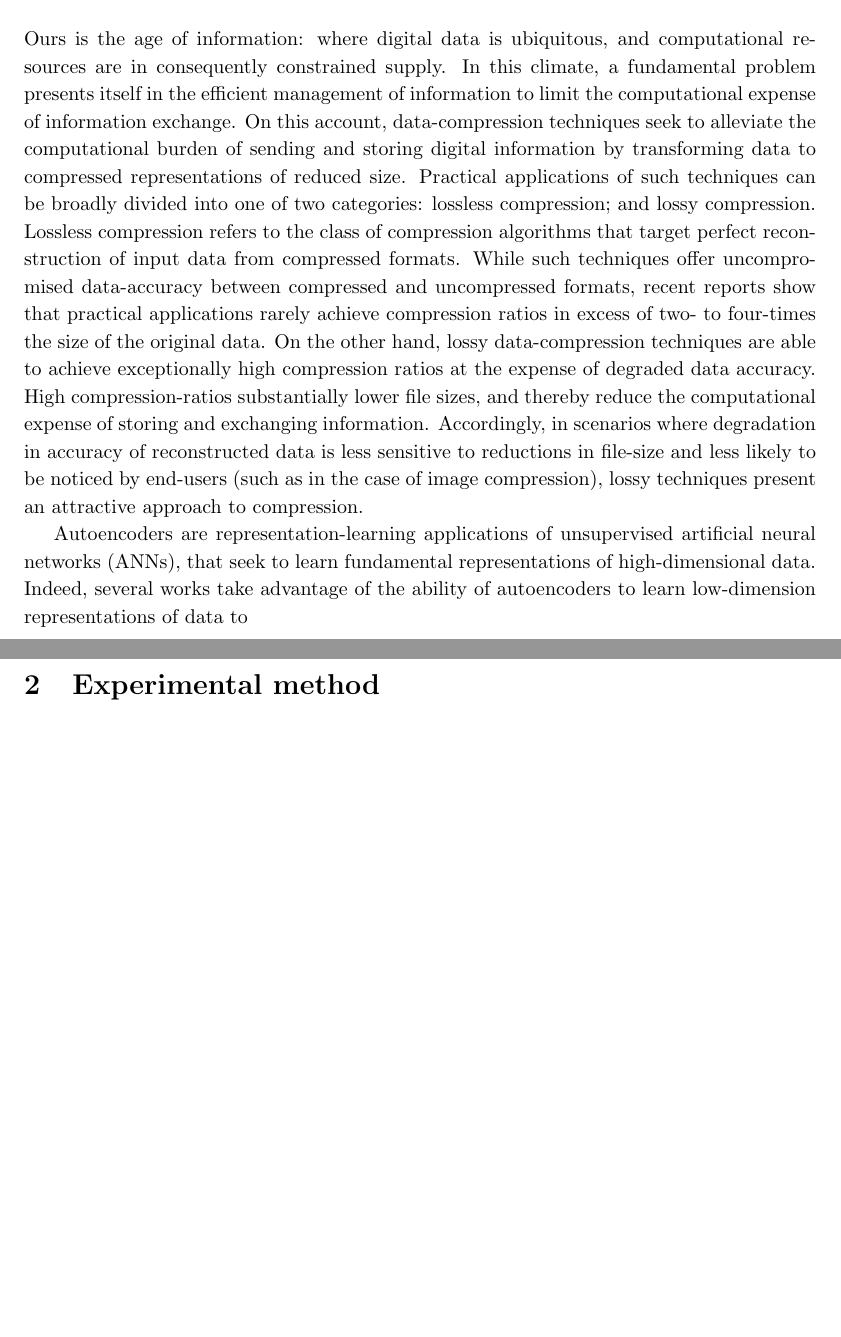
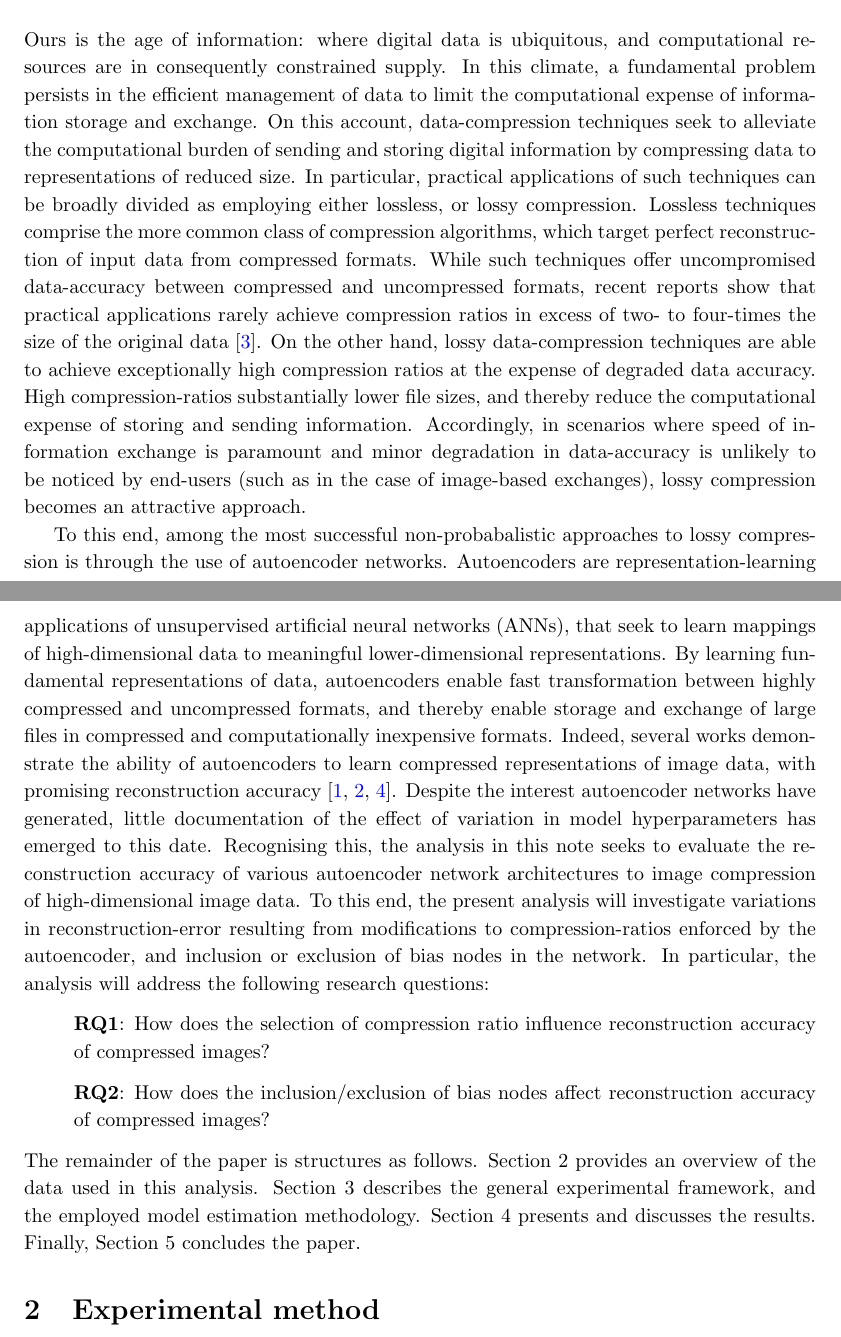
Before and after one commit to HRSAndrabi/autoencoder-compression-ratios, a LaTeX paper (manuscript/main.tex, which reads manuscript/sections/introduction.tex): two parts of pages 1 and 2 of 3 before the commit and two parts of pages 1 and 2 of 4 after it, joined at a grey line, cut so that both start at the same text, the shorter picture padded with empty space. Compiled offline with pdfLaTeX.

Commit message:
Introduction first draft.

```diff
--- a/manuscript/sections/introduction.tex
+++ b/manuscript/sections/introduction.tex
@@ -3,15 +3,28 @@
 
 \noindent
 Ours is the age of information: where digital data is ubiquitous, and computational resources are in consequently constrained supply.
-In this climate, a fundamental problem presents itself in the efficient management of information to limit the computational expense of information exchange.
+In this climate, a fundamental problem persists in the efficient management of data to limit the computational expense of information storage and exchange.
 % Indeed, the speed at which information can be exchanged is constrained by the limits of our computational systems, and the ingenuity of data-management techniques to reduce the computational expense of information exchange.
-On this account, data-compression techniques seek to alleviate the computational burden of sending and storing digital information by transforming data to compressed representations of reduced size.
-Practical applications of such techniques can be broadly divided into one of two categories: lossless compression; and lossy compression.
-Lossless compression refers to the class of compression algorithms that target perfect reconstruction of input data from compressed formats.
-While such techniques offer uncompromised data-accuracy between compressed and uncompressed formats, recent reports show that practical applications rarely achieve compression ratios in excess of two- to four-times the size of the original data.
+On this account, data-compression techniques seek to alleviate the computational burden of sending and storing digital information by compressing data to representations of reduced size.
+In particular, practical applications of such techniques can be broadly divided as employing either lossless, or lossy compression.
+Lossless techniques comprise the more common class of compression algorithms, which target perfect reconstruction of input data from compressed formats.
+While such techniques offer uncompromised data-accuracy between compressed and uncompressed formats, recent reports show that practical applications rarely achieve compression ratios in excess of two- to four-times the size of the original data \cite{mittal2015survey}.
 On the other hand, lossy data-compression techniques are able to achieve exceptionally high compression ratios at the expense of degraded data accuracy.
-High compression-ratios substantially lower file sizes, and thereby reduce the computational expense of storing and exchanging information.
-Accordingly, in scenarios where degradation in accuracy of reconstructed data is less sensitive to reductions in file-size and less likely to be noticed by end-users (such as in the case of image compression), lossy techniques present an attractive approach to compression.
+High compression-ratios substantially lower file sizes, and thereby reduce the computational expense of storing and sending information.
+Accordingly, in scenarios where speed of information exchange is paramount and minor degradation in data-accuracy is unlikely to be noticed by end-users (such as in the case of image-based exchanges), lossy compression becomes an attractive approach.
 
-Autoencoders are representation-learning applications of unsupervised artificial neural networks (ANNs), that seek to learn fundamental representations of high-dimensional data.
-Indeed, several works take advantage of the ability of autoencoders to learn low-dimension representations of data to
+To this end, among the most successful non-probabalistic approaches to lossy compression is through the use of autoencoder networks.
+Autoencoders are representation-learning applications of unsupervised artificial neural networks (ANNs), that seek to learn mappings of high-dimensional data to meaningful lower-dimensional representations.
+By learning fundamental representations of data, autoencoders enable fast transformation between highly compressed and uncompressed formats, and thereby enable storage and exchange of large files in compressed and computationally inexpensive formats.
+Indeed, several works demonstrate the ability of autoencoders to learn compressed representations of image data, with promising reconstruction accuracy \cite{cheng2018deep, toderici2017full, balle2016end}.
+Despite the interest autoencoder networks have generated, little  documentation of the effect of variation in model hyperparameters has emerged to this date.
+Recognising this, the analysis in this note seeks to evaluate the reconstruction accuracy of various autoencoder network architectures to image compression of high-dimensional image data.
+To this end, the present analysis will investigate variations in reconstruction-error resulting from modifications to compression-ratios enforced by the autoencoder, and inclusion or exclusion of bias nodes in the network. In particular, the analysis will address the following research questions:
+
+\begin{itemize}
+	\item[] \textbf{RQ1}: How does the selection of compression ratio influence reconstruction accuracy of compressed images?
+	\item[] \textbf{RQ2}: How does the inclusion/exclusion of bias nodes affect reconstruction accuracy of compressed images?
+\end{itemize}
+
+\noindent
+The remainder of the paper is structures as follows. Section 2 provides an overview of the data used in this analysis. Section 3 describes the general experimental framework, and the employed model estimation methodology. Section 4 presents and discusses the results. Finally, Section 5 concludes the paper.
```
Also changed, not shown: manuscript/main.bib (+36 -0 lines), manuscript/main.bbl, manuscript/main.pdf, 6 other files.
